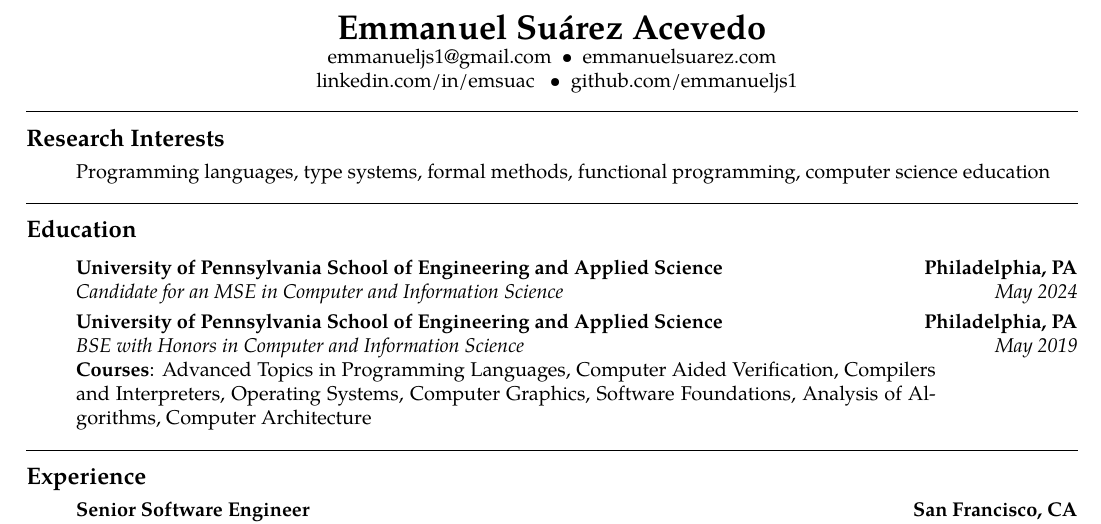
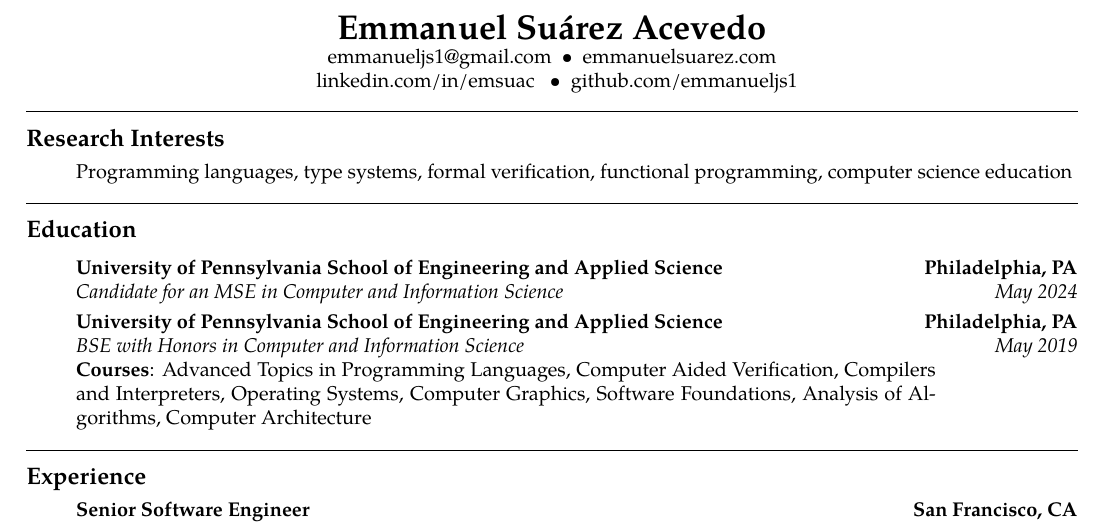
Before and after one commit to emmanueljs1/website, a LaTeX CV (tex/resume.tex): part of page 1 of 2, cut so that both start at the same text. Compiled offline with XeLaTeX.

Commit message:
formal methods -> formal verification

```diff
--- a/tex/resume.tex
+++ b/tex/resume.tex
@@ -65,7 +65,7 @@
 \begin{enumerate}[label=]
 	\parskip=-0.25em
 
-    \item Programming languages, type systems, formal methods, functional programming, computer science education
+    \item Programming languages, type systems, formal verification, functional programming, computer science education
 \end{enumerate}
 
 \hrule
```
Also changed, not shown: 1 other file.
